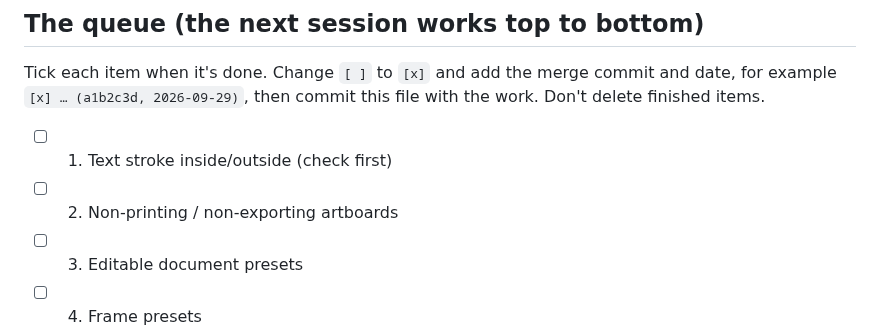
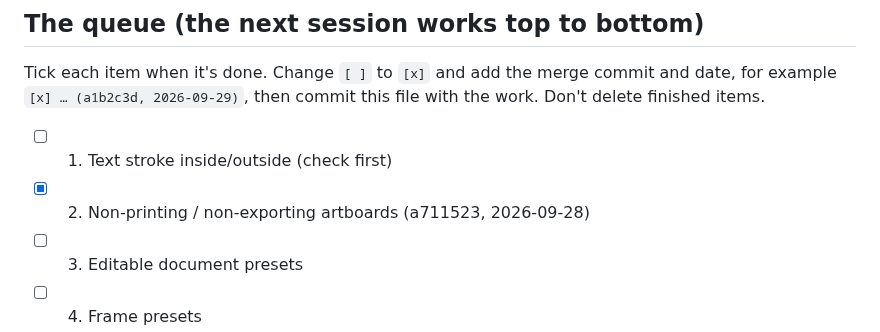
Before and after one commit to iretonsean/Omastrator, a Markdown page: docs/backlog/QUICK-WINS.md, the part around the change. GitHub-like rendering.

Commit message:
QUICK-WINS: item 2 done
Co-Authored-By: Claude Opus 5.5 <noreply@anthropic.com>
Claude-Session: https://claude.ai/code/session_016cPXoE5HEzU3miPdgfKxde

```diff
--- a/docs/backlog/QUICK-WINS.md
+++ b/docs/backlog/QUICK-WINS.md
@@ -15,7 +15,7 @@ commit and date, for example `[x] … (a1b2c3d, 2026-09-29)`, then commit this
 file with the work. Don't delete finished items.
 
 - [ ] 1. Text stroke inside/outside (check first)
-- [ ] 2. Non-printing / non-exporting artboards
+- [x] 2. Non-printing / non-exporting artboards (a711523, 2026-09-28)
 - [ ] 3. Editable document presets
 - [ ] 4. Frame presets
 - [ ] 5. Per-side padding fields in auto layout
```
